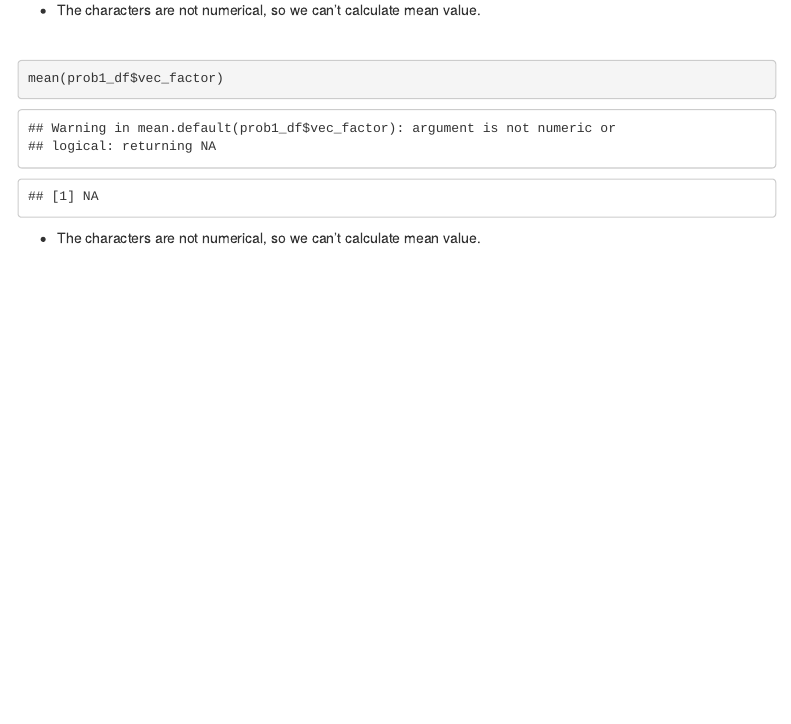
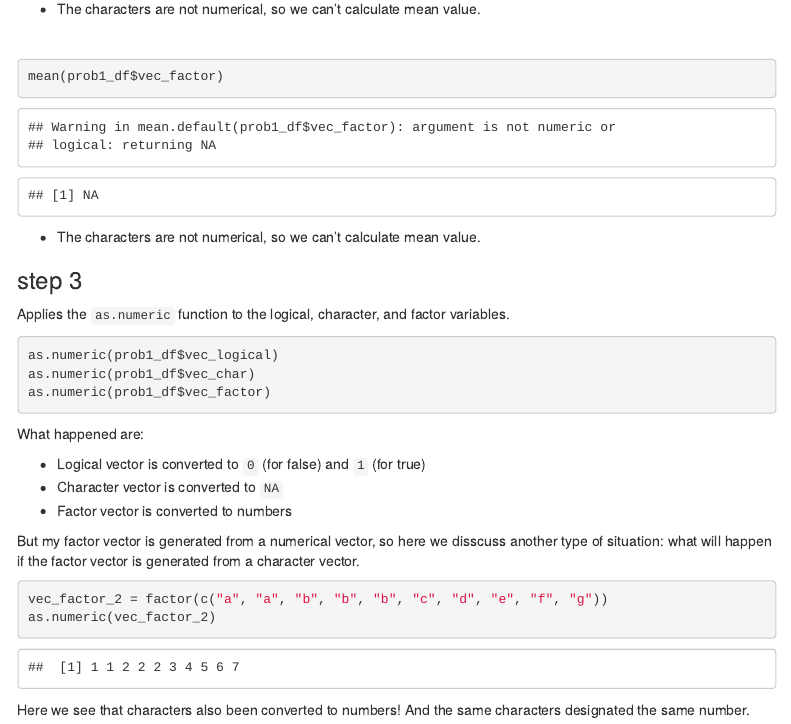
Before and after one commit to valuntiny/p8105_hw1_gw2383, an R Markdown document (p8105_hw1_gw2383.Rmd): the page in a window 1100 px wide, from 1330 px down before the commit and from 1300 px down after it, so that both start at the same text. Rendered offline with R 4.5, knitr and Pandoc, with nearby package versions; code that draws random numbers runs with fixed seeds of ours; menus at the side of the page are left out.

Commit message:
problem 1, step 3

````diff
--- a/p8105_hw1_gw2383.Rmd
+++ b/p8105_hw1_gw2383.Rmd
@@ -66,4 +64,27 @@ mean(prob1_df$vec_factor)
 ```
 * The characters are not numerical, so we can't calculate mean value.
 
-<br/>
+### step 3
+
+Applies the `as.numeric` function to the logical, character, and factor variables.
+
+```{r, results = "hide", warning = FALSE}
+as.numeric(prob1_df$vec_logical)
+as.numeric(prob1_df$vec_char)
+as.numeric(prob1_df$vec_factor)
+```
+
+What happened are:
+
+  * Logical vector is converted to `0` (for false) and `1` (for true)
+  * Character vector is converted to `NA`
+  * Factor vector is converted to numbers
+
+But my factor vector is generated from a numerical vector, so here we disscuss another type of situation: what will happen if the factor vector is generated from a character vector.
+
+```{r}
+vec_factor_2 = factor(c("a", "a", "b", "b", "b", "c", "d", "e", "f", "g"))
+as.numeric(vec_factor_2)
+```
+
+Here we see that characters also been converted to numbers! And the same characters designated the same number.
````
Also changed, not shown: p8105_hw1_gw2383.html, p8105_hw1_gw2383.Rmd (2 more changed lines).
